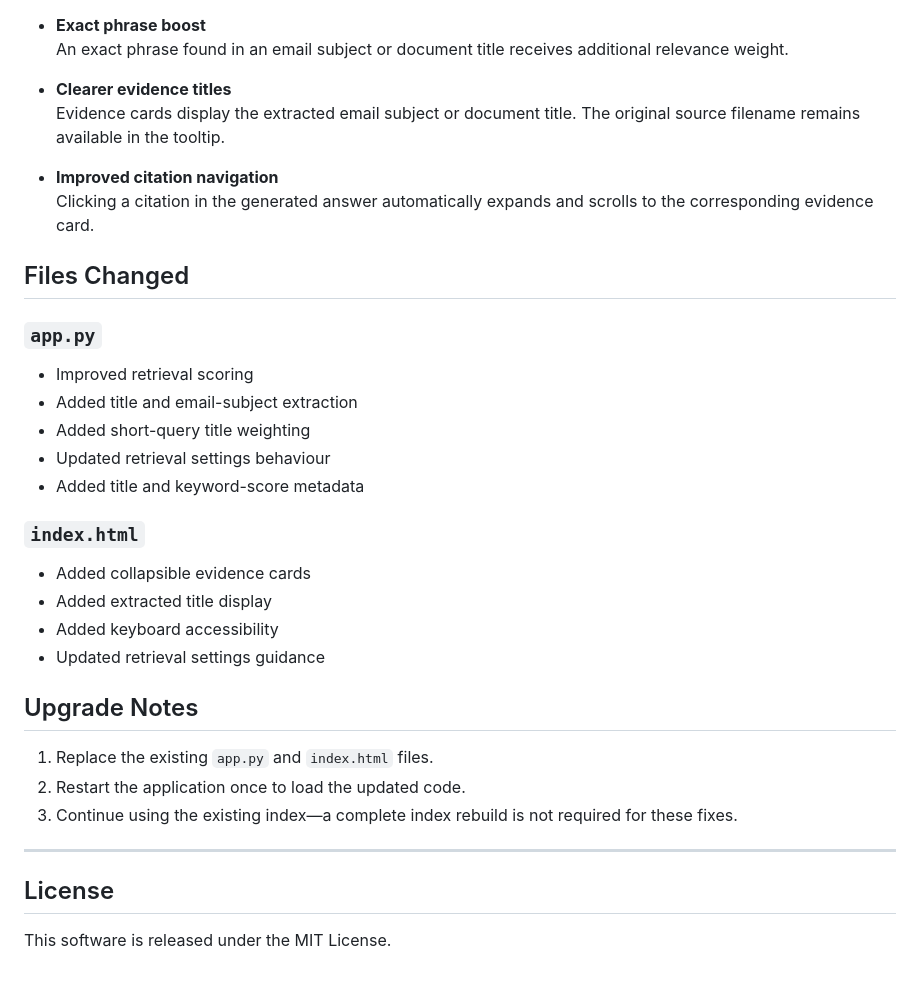
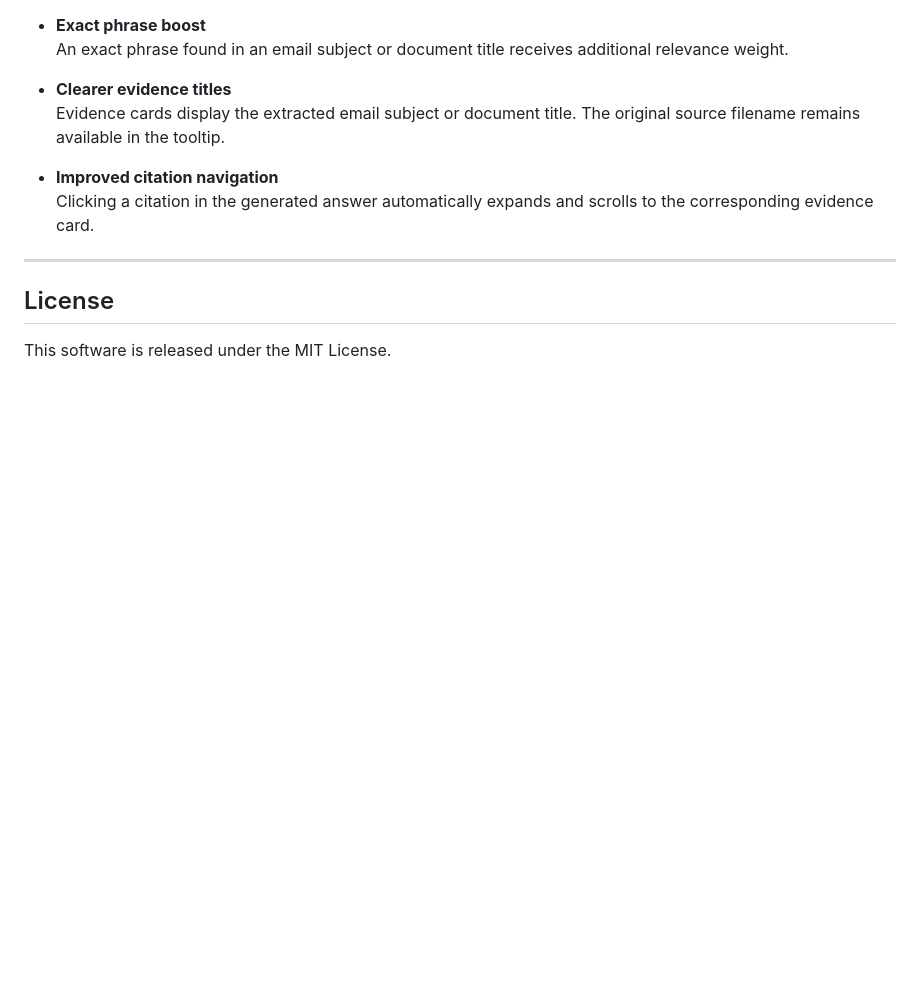
Before and after one commit to Jackfood2/pyRAG, a Markdown page: README.md, the part around the change. GitHub-like rendering; blank space fills up the shorter version.

```diff
--- a/README.md
+++ b/README.md
@@ -358,29 +358,6 @@ This update improves retrieval accuracy and evidence usability, especially for s
 - **Improved citation navigation**
   Clicking a citation in the generated answer automatically expands and scrolls to the corresponding evidence card.
 
-## Files Changed
-
-### `app.py`
-
-- Improved retrieval scoring
-- Added title and email-subject extraction
-- Added short-query title weighting
-- Updated retrieval settings behaviour
-- Added title and keyword-score metadata
-
-### `index.html`
-
-- Added collapsible evidence cards
-- Added extracted title display
-- Added keyboard accessibility
-- Updated retrieval settings guidance
-
-## Upgrade Notes
-
-1. Replace the existing `app.py` and `index.html` files.
-2. Restart the application once to load the updated code.
-3. Continue using the existing index—a complete index rebuild is not required for these fixes.
-
 ---
 
 ## License
```
